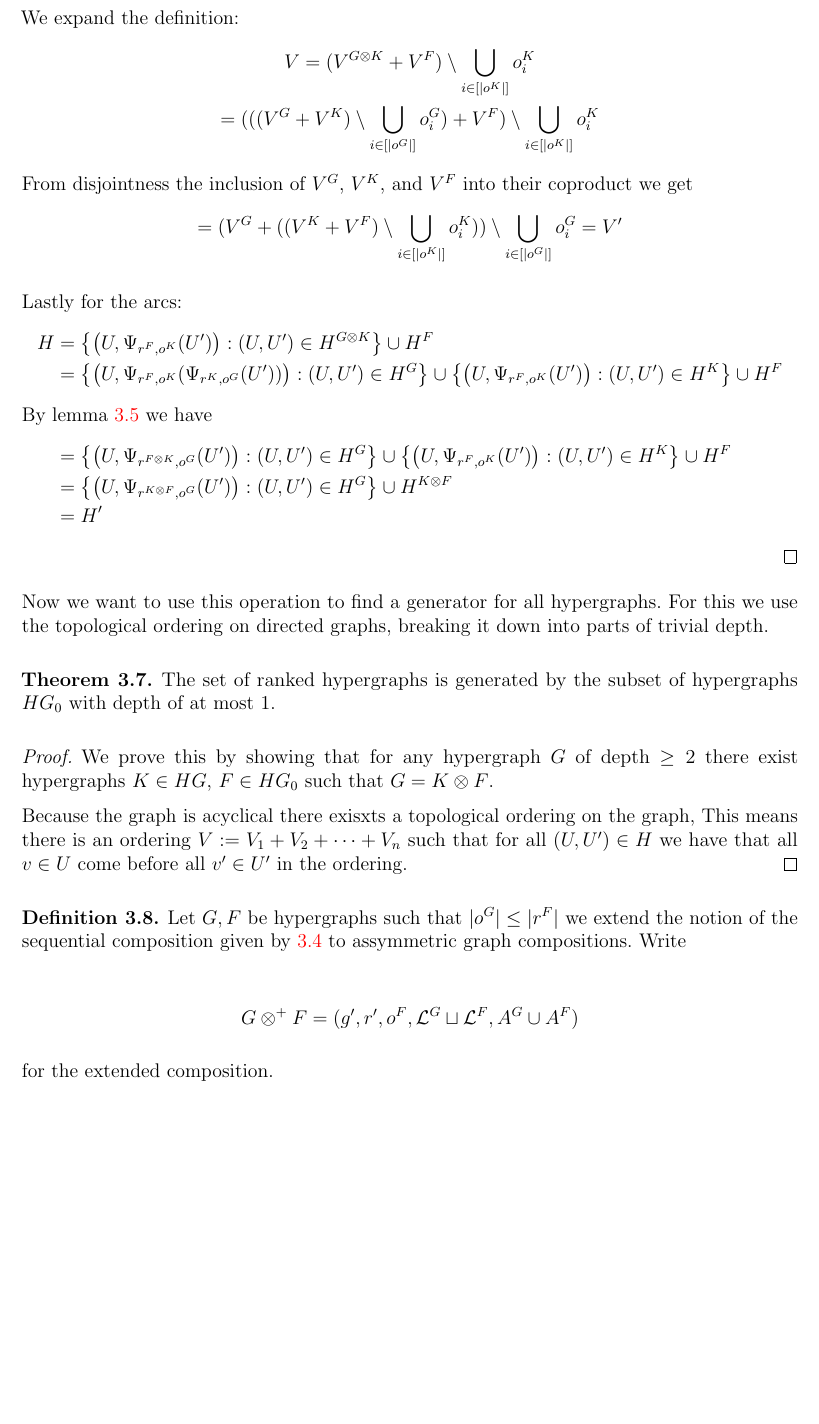
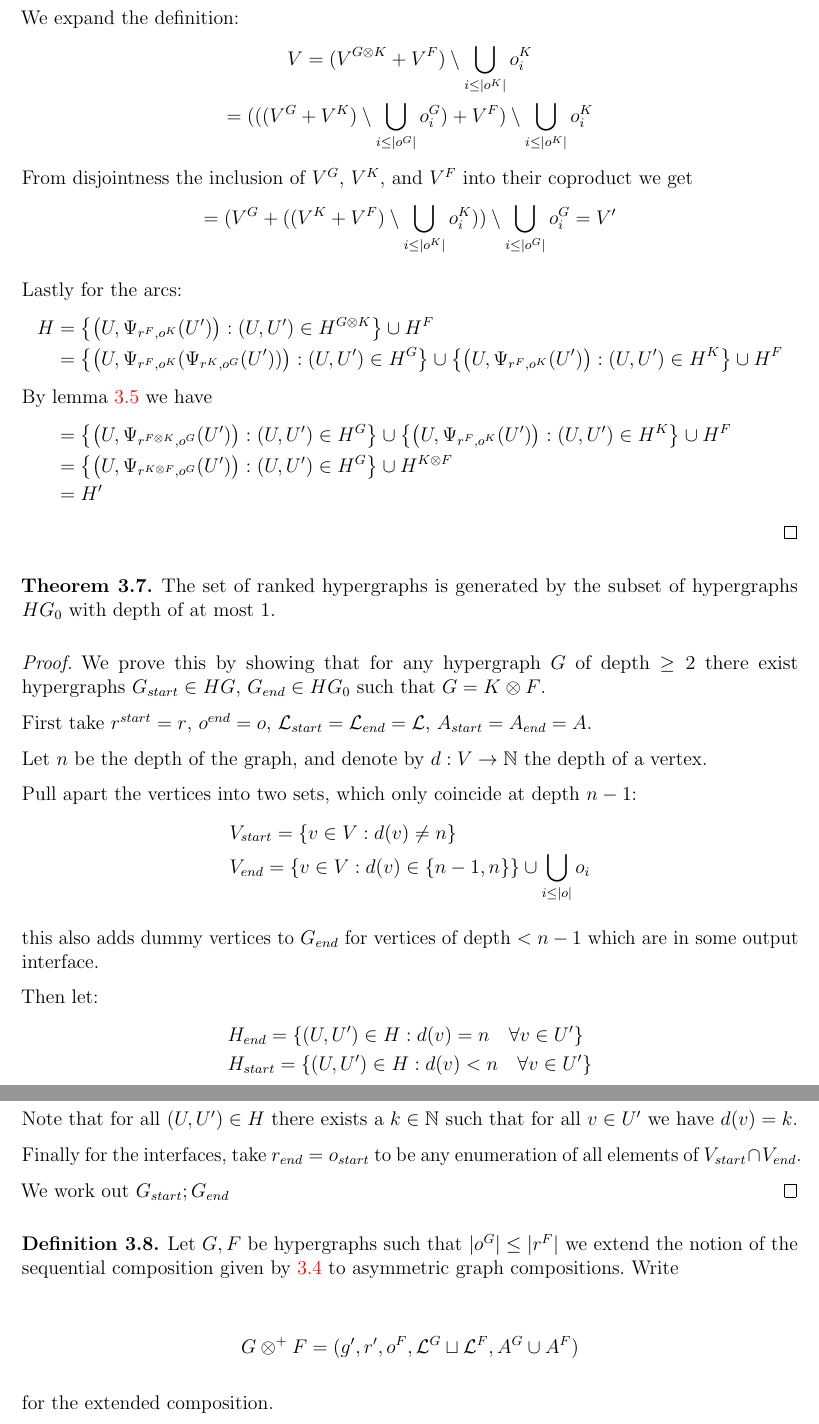
Before and after one commit to Hesselaer/thesis2025, a LaTeX thesis (thesis.tex): part of page 11 of 16 before the commit and two parts of pages 11 and 12 of 17 after it, the two joined at a grey line, cut so that both start at the same text, the shorter picture padded with empty space. Compiled offline with pdfLaTeX; a LaTeX package or settings file that is missing is left out.

Commit message:
adds theorem 3.7

```diff
--- a/thesis.tex
+++ b/thesis.tex
@@ -504,10 +504,10 @@ The sequential composition of ranked hypergraphs has the following properties:
 
     We expand the definition:
     \begin{gather*}
-        V = (V^{G\otimes K} + V^F) \setminus \bigcup_{i\in [|o^K|]}o_i^K\\
-        = (((V^G + V^K) \setminus \bigcup_{i\in[|o^G|]}o^G_i) + V^F) \setminus \bigcup_{i\in [|o^K|]}o_i^K
+        V = (V^{G\otimes K} + V^F) \setminus \bigcup_{i\leq |o^K|}o_i^K\\
+        = (((V^G + V^K) \setminus \bigcup_{i\leq|o^G|}o^G_i) + V^F) \setminus \bigcup_{i\leq |o^K|}o_i^K
         \intertext{From disjointness the inclusion of $V^G$, $V^K$, and $V^F$ into their coproduct we get}
-        = (V^G + ((V^K + V^F) \setminus \bigcup_{i\in[|o^K|]}o^K_i)) \setminus \bigcup_{i\in [|o^G|]}o_i^G = V'
+        = (V^G + ((V^K + V^F) \setminus \bigcup_{i\leq|o^K|}o^K_i)) \setminus \bigcup_{i\leq|o^G|}o_i^G = V'
     \end{gather*}
 
     Lastly for the arcs:
@@ -523,20 +523,40 @@ The sequential composition of ranked hypergraphs has the following properties:
     \end{align*}
 \end{proof}
 
-Now we want to use this operation to find a generator for all hypergraphs. For this we use the topological ordering on directed graphs, breaking it down into parts of trivial depth.
-
 \begin{theorem}
     The set of ranked hypergraphs is generated by the subset of hypergraphs $HG_0$ with depth of at most 1.
 \end{theorem}
 
 \begin{proof}
-    We prove this by showing that for any hypergraph $G$ of depth $\geq 2$ there exist hypergraphs $K\in HG$, $F\in HG_0$ such that $G = K\otimes F$.
+    We prove this by showing that for any hypergraph $G$ of depth $\geq 2$ there exist hypergraphs $G_{start}\in HG$, $G_{end}\in HG_0$ such that $G = K\otimes F$.
 
-    Because the graph is acyclical there exisxts a topological ordering on the graph, This means there is an ordering $V \defeq V_1 + V_2 + \dots + V_n$ such that for all $(U,U') \in H$ we have that all $v\in U$ come before all $v'\in U'$ in the ordering.
+    First take $r^{start} = r$, $o^{end} = o$, $\L_{start} = \L_{end} = \L$, $A_{start} = A_{end} = A$.
+
+    Let $n$ be the depth of the graph, and denote by $d: V\to \N$ the depth of a vertex.
+
+    Pull apart the vertices into two sets, which only coincide at depth $n-1$:
+    \begin{align*}
+        &V_{start} = \{v\in V : d(v) \neq n \}\\
+        &V_{end} = \{v\in V : d(v) \in \{n - 1, n\} \} \cup \bigcup_{i\leq |o|} o_i
+    \end{align*}
+
+    this also adds dummy vertices to $G_{end}$ for vertices of depth $< n-1$ which are in some output interface.
+
+    Then let:
+    \begin{align*}
+        &H_{end} = \{(U,U')\in H : d(v) = n\quad\forall v\in U'\}\\
+        &H_{start} = \{(U,U')\in H : d(v) < n\quad\forall v\in U'\}
+    \end{align*}
+
+    Note that for all $(U,U')\in H$ there exists a $k\in \N$ such that for all $v\in U'$ we have $d(v) = k$.
+
+    Finally for the interfaces, take $r_{end} = o_{start}$ to be any enumeration of all elements of $V_{start}\cap V_{end}$.
+
+    We work out $G_{start};G_{end}$
 \end{proof}
 
 \begin{definition}
-    Let $G,F$ be hypergraphs such that $|o^G| \leq |r^F|$ we extend the notion of the sequential composition given by \ref{def_seq_comp} to assymmetric graph compositions. Write
+    Let $G,F$ be hypergraphs such that $|o^G| \leq |r^F|$ we extend the notion of the sequential composition given by \ref{def_seq_comp} to asymmetric graph compositions. Write
 
     \begin{align*}
         G\otimes^+ F = (g', r', o^F, \L^G\sqcup \L^F, A^G\cup A^F)
```
Also changed, not shown: thesis.tex (4 more changed lines).
